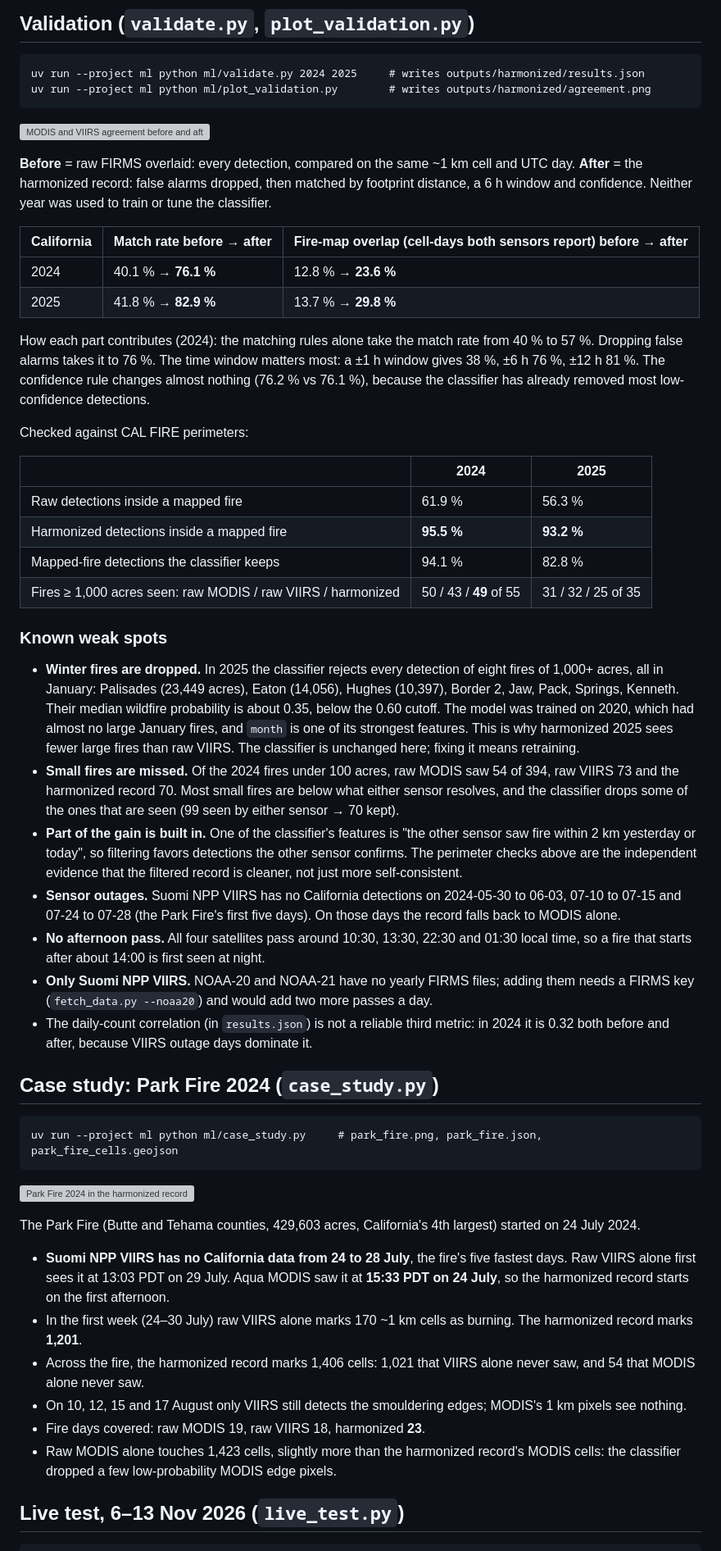
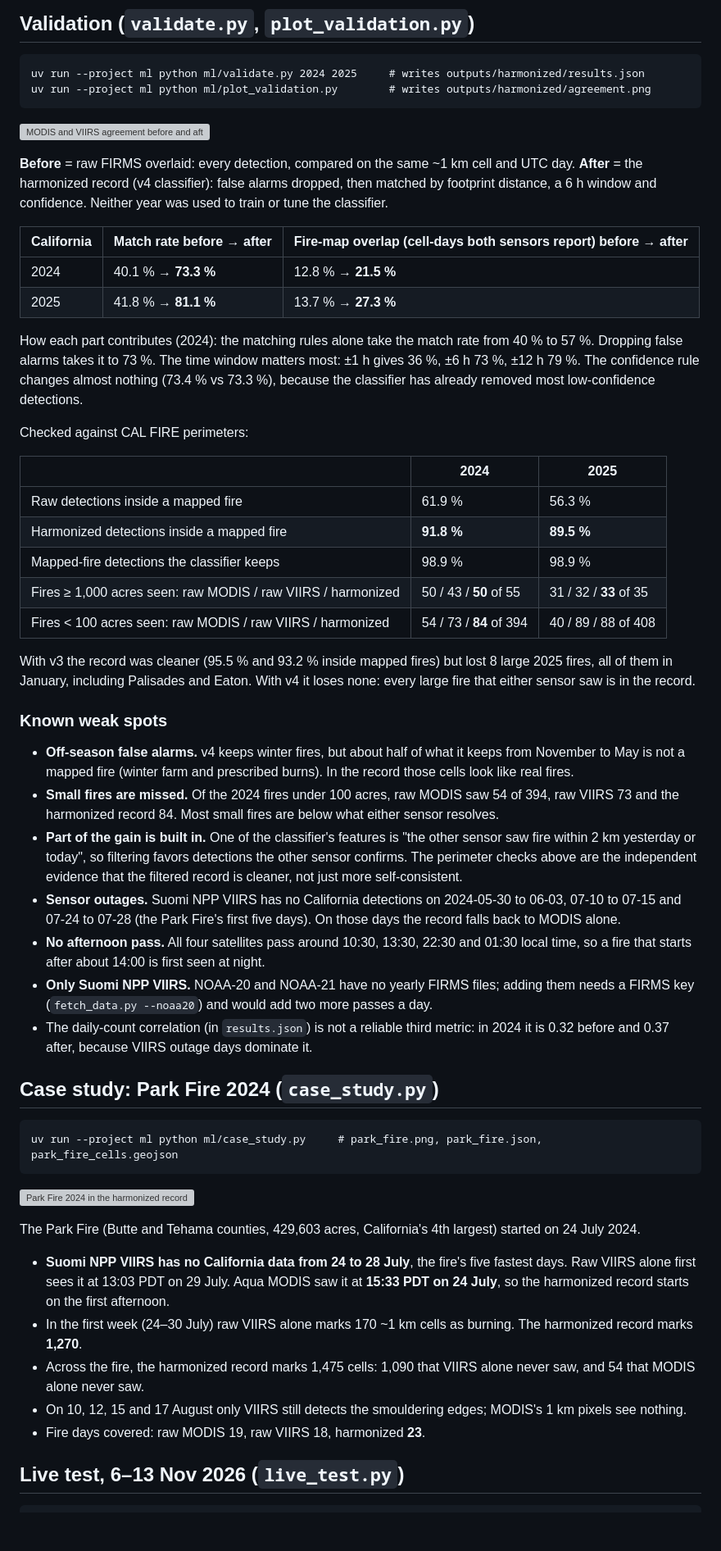
Before and after one commit to rishabreddy0809/Ember_Wildfires, a Markdown page: ml/README.md, the part around one of its changes. Shown at 82% size. Rendered like a GitHub page; blank space fills up the shorter version; grey boxes are pictures that could not be loaded.

```diff
--- a/ml/README.md
+++ b/ml/README.md
@@ -89,36 +141,37 @@ uv run --project ml python ml/plot_validation.py        # writes outputs/harmoni
 ![MODIS and VIIRS agreement before and after harmonization](outputs/harmonized/agreement.png)
 
 **Before** = raw FIRMS overlaid: every detection, compared on the same ~1 km cell and UTC day.
-**After** = the harmonized record: false alarms dropped, then matched by footprint distance, a 6 h window and confidence.
-Neither year was used to train or tune the classifier.
+**After** = the harmonized record (v4 classifier): false alarms dropped, then matched by footprint distance, a 6 h
+window and confidence. Neither year was used to train or tune the classifier.
 
 | California | Match rate before → after | Fire-map overlap (cell-days both sensors report) before → after |
 |---|---|---|
-| 2024 | 40.1 % → **76.1 %** | 12.8 % → **23.6 %** |
-| 2025 | 41.8 % → **82.9 %** | 13.7 % → **29.8 %** |
+| 2024 | 40.1 % → **73.3 %** | 12.8 % → **21.5 %** |
+| 2025 | 41.8 % → **81.1 %** | 13.7 % → **27.3 %** |
 
 How each part contributes (2024): the matching rules alone take the match rate from 40 % to 57 %.
-Dropping false alarms takes it to 76 %. The time window matters most: a ±1 h window gives 38 %, ±6 h 76 %, ±12 h 81 %.
-The confidence rule changes almost nothing (76.2 % vs 76.1 %), because the classifier has already removed most low-confidence detections.
+Dropping false alarms takes it to 73 %. The time window matters most: ±1 h gives 36 %, ±6 h 73 %, ±12 h 79 %.
+The confidence rule changes almost nothing (73.4 % vs 73.3 %), because the classifier has already removed most
+low-confidence detections.
 
 Checked against CAL FIRE perimeters:
 
 | | 2024 | 2025 |
 |---|---|---|
 | Raw detections inside a mapped fire | 61.9 % | 56.3 % |
-| Harmonized detections inside a mapped fire | **95.5 %** | **93.2 %** |
-| Mapped-fire detections the classifier keeps | 94.1 % | 82.8 % |
-| Fires ≥ 1,000 acres seen: raw MODIS / raw VIIRS / harmonized | 50 / 43 / **49** of 55 | 31 / 32 / 25 of 35 |
+| Harmonized detections inside a mapped fire | **91.8 %** | **89.5 %** |
+| Mapped-fire detections the classifier keeps | 98.9 % | 98.9 % |
+| Fires ≥ 1,000 acres seen: raw MODIS / raw VIIRS / harmonized | 50 / 43 / **50** of 55 | 31 / 32 / **33** of 35 |
+| Fires < 100 acres seen: raw MODIS / raw VIIRS / harmonized | 54 / 73 / **84** of 394 | 40 / 89 / 88 of 408 |
+
+With v3 the record was cleaner (95.5 % and 93.2 % inside mapped fires) but lost 8 large 2025 fires, all of them in
+January, including Palisades and Eaton. With v4 it loses none: every large fire that either sensor saw is in the record.
 
 ### Known weak spots
-- **Winter fires are dropped.** In 2025 the classifier rejects every detection of eight fires of 1,000+ acres,
-  all in January: Palisades (23,449 acres), Eaton (14,056), Hughes (10,397), Border 2, Jaw, Pack, Springs, Kenneth.
-  Their median wildfire probability is about 0.35, below the 0.60 cutoff. The model was trained on 2020, which had
-  almost no large January fires, and `month` is one of its strongest features. This is why harmonized 2025 sees
-  fewer large fires than raw VIIRS. The classifier is unchanged here; fixing it means retraining.
+- **Off-season false alarms.** v4 keeps winter fires, but about half of what it keeps from November to May is not a
+  mapped fire (winter farm and prescribed burns). In the record those cells look like real fires.
 - **Small fires are missed.** Of the 2024 fires under 100 acres, raw MODIS saw 54 of 394, raw VIIRS 73 and the
-  harmonized record 70. Most small fires are below what either sensor resolves, and the classifier drops some of
-  the ones that are seen (99 seen by either sensor → 70 kept).
+  harmonized record 84. Most small fires are below what either sensor resolves.
 - **Part of the gain is built in.** One of the classifier's features is "the other sensor saw fire within 2 km
   yesterday or today", so filtering favors detections the other sensor confirms. The perimeter checks above are
   the independent evidence that the filtered record is cleaner, not just more self-consistent.
@@ -128,8 +181,8 @@ Checked against CAL FIRE perimeters:
   starts after about 14:00 is first seen at night.
 - **Only Suomi NPP VIIRS.** NOAA-20 and NOAA-21 have no yearly FIRMS files; adding them needs a FIRMS key
   (`fetch_data.py --noaa20`) and would add two more passes a day.
-- The daily-count correlation (in `results.json`) is not a reliable third metric: in 2024 it is 0.32 both before
-  and after, because VIIRS outage days dominate it.
+- The daily-count correlation (in `results.json`) is not a reliable third metric: in 2024 it is 0.32 before and
+  0.37 after, because VIIRS outage days dominate it.
 
 ## Case study: Park Fire 2024 (`case_study.py`)
 
@@ -144,12 +197,10 @@ The Park Fire (Butte and Tehama counties, 429,603 acres, California's 4th larges
 - **Suomi NPP VIIRS has no California data from 24 to 28 July**, the fire's five fastest days. Raw VIIRS
   alone first sees it at 13:03 PDT on 29 July. Aqua MODIS saw it at **15:33 PDT on 24 July**, so the harmonized
   record starts on the first afternoon.
-- In the first week (24–30 July) raw VIIRS alone marks 170 ~1 km cells as burning. The harmonized record marks **1,201**.
-- Across the fire, the harmonized record marks 1,406 cells: 1,021 that VIIRS alone never saw, and 54 that MODIS alone never saw.
+- In the first week (24–30 July) raw VIIRS alone marks 170 ~1 km cells as burning. The harmonized record marks **1,270**.
+- Across the fire, the harmonized record marks 1,475 cells: 1,090 that VIIRS alone never saw, and 54 that MODIS alone never saw.
 - On 10, 12, 15 and 17 August only VIIRS still detects the smouldering edges; MODIS's 1 km pixels see nothing.
 - Fire days covered: raw MODIS 19, raw VIIRS 18, harmonized **23**.
-- Raw MODIS alone touches 1,423 cells, slightly more than the harmonized record's MODIS cells: the classifier dropped
-  a few low-probability MODIS edge pixels.
 
 ## Live test, 6–13 Nov 2026 (`live_test.py`)
 
```
Also changed, not shown: other parts of ml/README.md (+78 -25 lines), README.md (+45 -14 lines), docs/screenshots/calendar.png, docs/screenshots/hero.jpg, website/img/agreement.png, website/img/park_fire.png, 12 other files.
